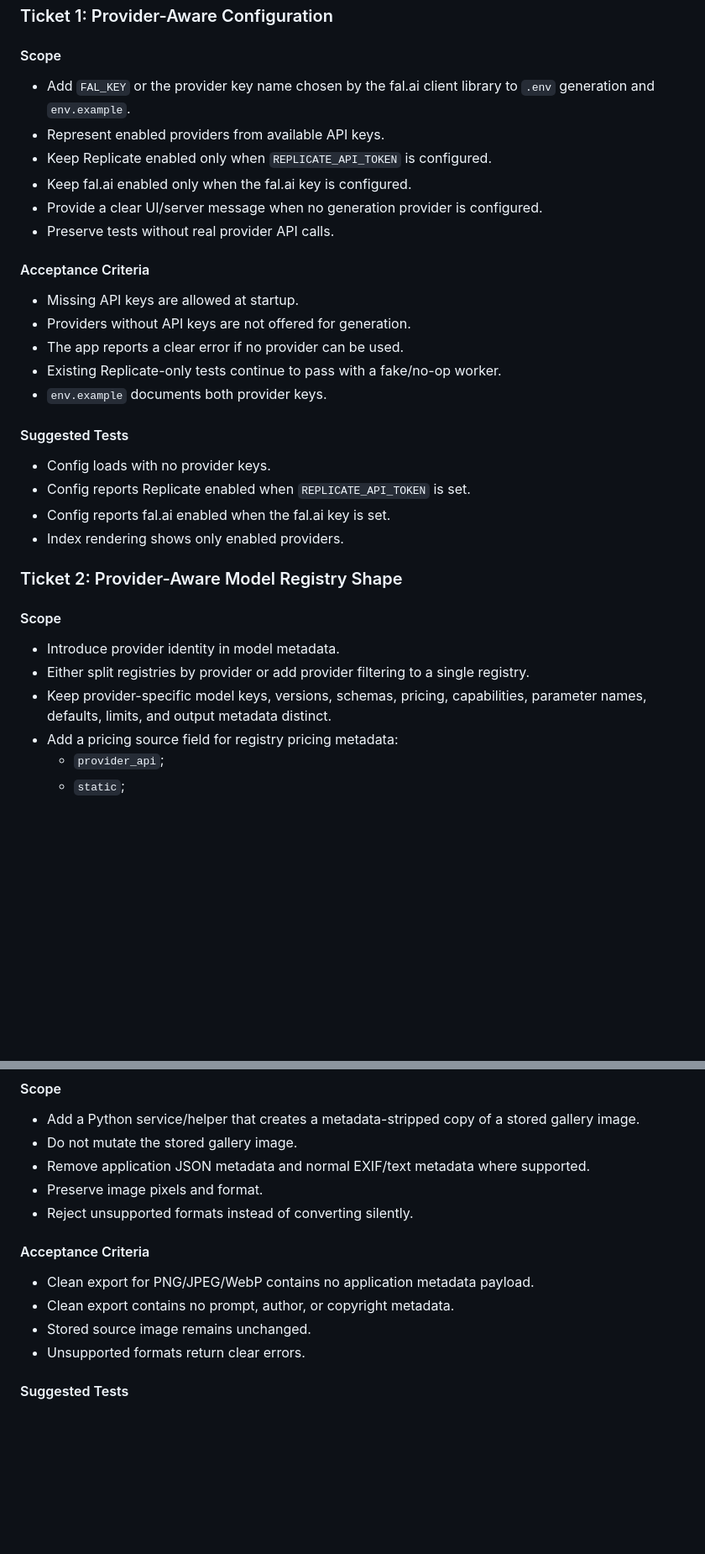
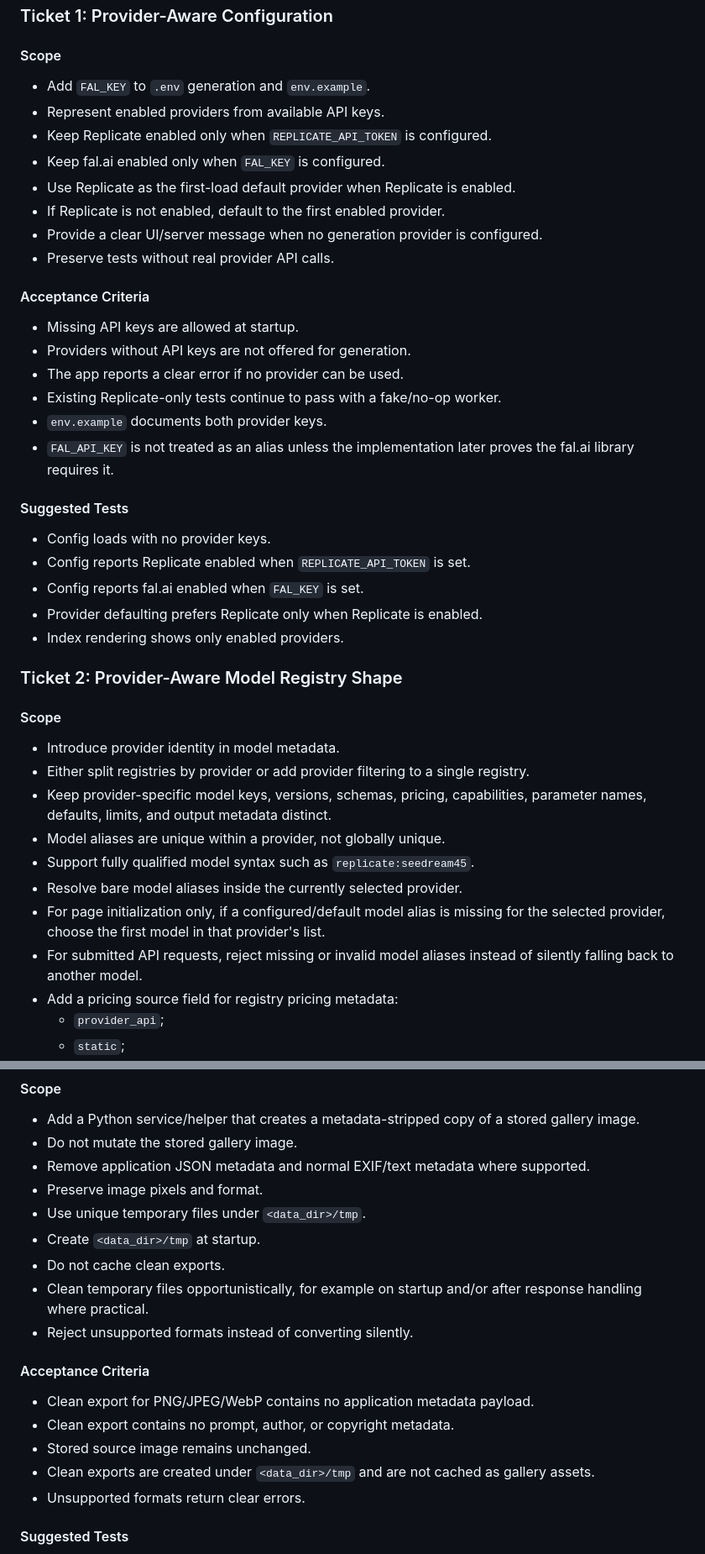
Before and after one commit to zoec98/imagegen-replicate, a Markdown page: PLAN.md, 2 parts joined by grey strips. Shown at 84% size. Rendered like a GitHub page; blank space fills up the shorter version.

```diff
--- a/PLAN.md
+++ b/PLAN.md
@@ -15,11 +15,12 @@ Gallery work owns stored image metadata, clean exports, and download controls.
 
 #### Scope
 
-- Add `FAL_KEY` or the provider key name chosen by the fal.ai client library to
-  `.env` generation and `env.example`.
+- Add `FAL_KEY` to `.env` generation and `env.example`.
 - Represent enabled providers from available API keys.
 - Keep Replicate enabled only when `REPLICATE_API_TOKEN` is configured.
-- Keep fal.ai enabled only when the fal.ai key is configured.
+- Keep fal.ai enabled only when `FAL_KEY` is configured.
+- Use Replicate as the first-load default provider when Replicate is enabled.
+- If Replicate is not enabled, default to the first enabled provider.
 - Provide a clear UI/server message when no generation provider is configured.
 - Preserve tests without real provider API calls.
 
@@ -30,12 +31,15 @@ Gallery work owns stored image metadata, clean exports, and download controls.
 - The app reports a clear error if no provider can be used.
 - Existing Replicate-only tests continue to pass with a fake/no-op worker.
 - `env.example` documents both provider keys.
+- `FAL_API_KEY` is not treated as an alias unless the implementation later
+  proves the fal.ai library requires it.
 
 #### Suggested Tests
 
 - Config loads with no provider keys.
 - Config reports Replicate enabled when `REPLICATE_API_TOKEN` is set.
-- Config reports fal.ai enabled when the fal.ai key is set.
+- Config reports fal.ai enabled when `FAL_KEY` is set.
+- Provider defaulting prefers Replicate only when Replicate is enabled.
 - Index rendering shows only enabled providers.
 
 ### Ticket 2: Provider-Aware Model Registry Shape
@@ -47,6 +51,13 @@ Gallery work owns stored image metadata, clean exports, and download controls.
   registry.
 - Keep provider-specific model keys, versions, schemas, pricing, capabilities,
   parameter names, defaults, limits, and output metadata distinct.
+- Model aliases are unique within a provider, not globally unique.
+- Support fully qualified model syntax such as `replicate:seedream45`.
+- Resolve bare model aliases inside the currently selected provider.
+- For page initialization only, if a configured/default model alias is missing
+  for the selected provider, choose the first model in that provider's list.
+- For submitted API requests, reject missing or invalid model aliases instead
+  of silently falling back to another model.
 - Add a pricing source field for registry pricing metadata:
   - `provider_api`;
   - `static`;
@@ -271,6 +288,11 @@ Gallery work owns stored image metadata, clean exports, and download controls.
 - Do not mutate the stored gallery image.
 - Remove application JSON metadata and normal EXIF/text metadata where supported.
 - Preserve image pixels and format.
+- Use unique temporary files under `<data_dir>/tmp`.
+- Create `<data_dir>/tmp` at startup.
+- Do not cache clean exports.
+- Clean temporary files opportunistically, for example on startup and/or after
+  response handling where practical.
 - Reject unsupported formats instead of converting silently.
 
 #### Acceptance Criteria
@@ -278,6 +300,8 @@ Gallery work owns stored image metadata, clean exports, and download controls.
 - Clean export for PNG/JPEG/WebP contains no application metadata payload.
 - Clean export contains no prompt, author, or copyright metadata.
 - Stored source image remains unchanged.
+- Clean exports are created under `<data_dir>/tmp` and are not cached as gallery
+  assets.
 - Unsupported formats return clear errors.
 
 #### Suggested Tests
```
Also changed, not shown: other parts of PLAN.md (+28 -37 lines).
